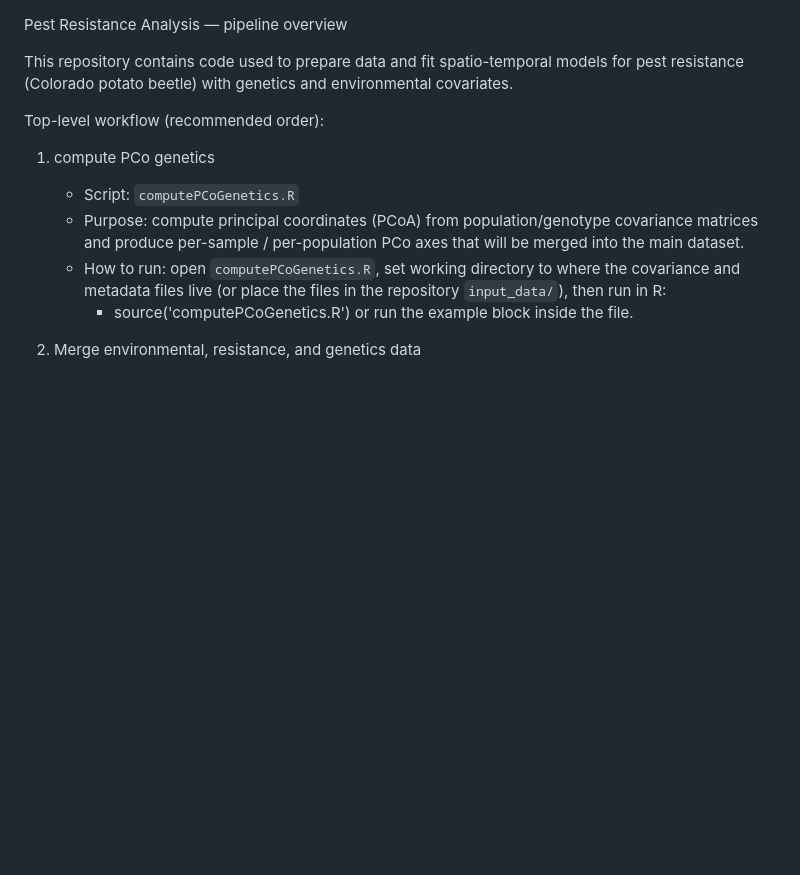
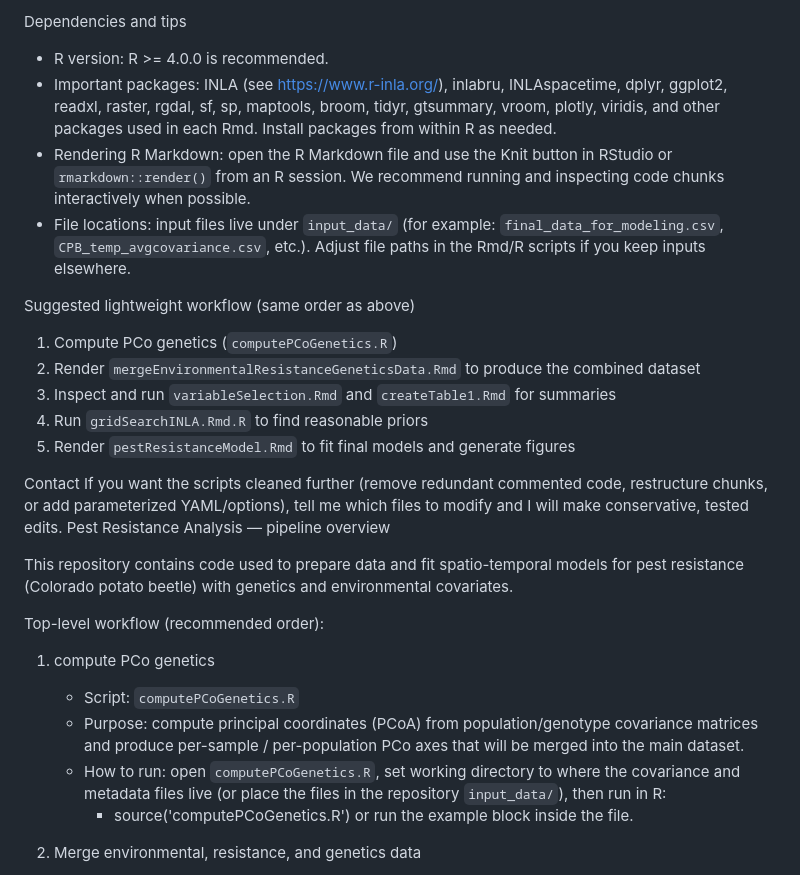
Before and after one commit to JFMandujanoR/Spatiotemporal-patterns-beetle-insecticide-resistance, a Markdown page: README.md, the part around the change printed below. Drawn GitHub-style; blank space fills up the shorter version.

Commit message:
docs: update README to clarify Rmd workflow and data options (covar1/covar2, genetics naming)

```diff
--- a/README.md
+++ b/README.md
@@ -1,3 +47,18 @@
+Dependencies and tips
+- R version: R >= 4.0.0 is recommended.
+- Important packages: INLA (see https://www.r-inla.org/), inlabru, INLAspacetime, dplyr, ggplot2, readxl, raster, rgdal, sf, sp, maptools, broom, tidyr, gtsummary, vroom, plotly, viridis, and other packages used in each Rmd. Install packages from within R as needed.
+- Rendering R Markdown: open the R Markdown file and use the Knit button in RStudio or `rmarkdown::render()` from an R session. We recommend running and inspecting code chunks interactively when possible.
+- File locations: input files live under `input_data/` (for example: `final_data_for_modeling.csv`, `CPB_temp_avgcovariance.csv`, etc.). Adjust file paths in the Rmd/R scripts if you keep inputs elsewhere.
+
+Suggested lightweight workflow (same order as above)
+1. Compute PCo genetics (`computePCoGenetics.R`)
+2. Render `mergeEnvironmentalResistanceGeneticsData.Rmd` to produce the combined dataset
+3. Inspect and run `variableSelection.Rmd` and `createTable1.Rmd` for summaries
+4. Run `gridSearchINLA.Rmd.R` to find reasonable priors
+5. Render `pestResistanceModel.Rmd` to fit final models and generate figures
+
+Contact
+If you want the scripts cleaned further (remove redundant commented code, restructure chunks, or add parameterized YAML/options), tell me which files to modify and I will make conservative, tested edits.
 Pest Resistance Analysis — pipeline overview
 
 This repository contains code used to prepare data and fit spatio-temporal models for pest resistance (Colorado potato beetle) with genetics and environmental covariates.
```
Also changed, not shown: other parts of README.md (+46 -0 lines).
